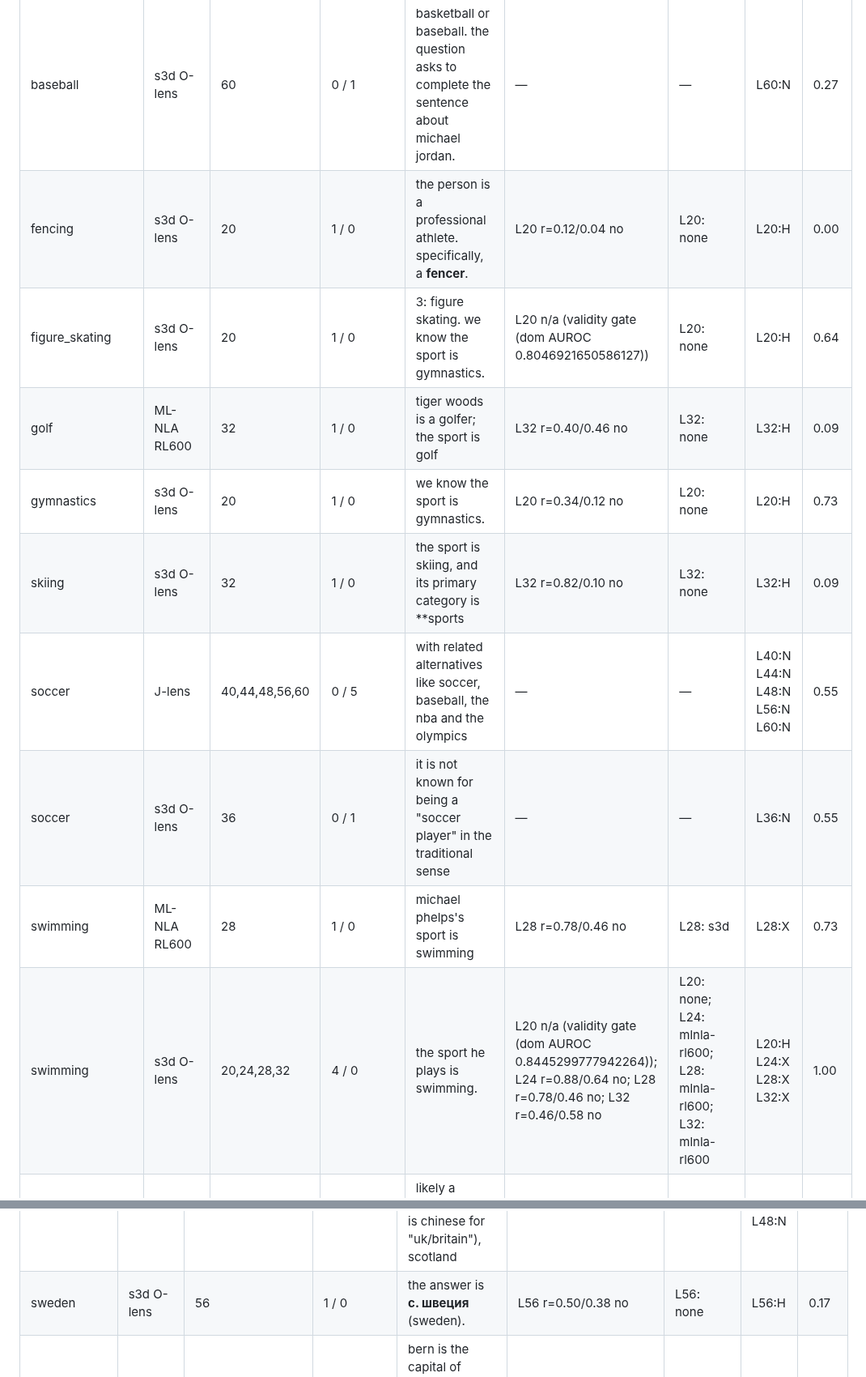
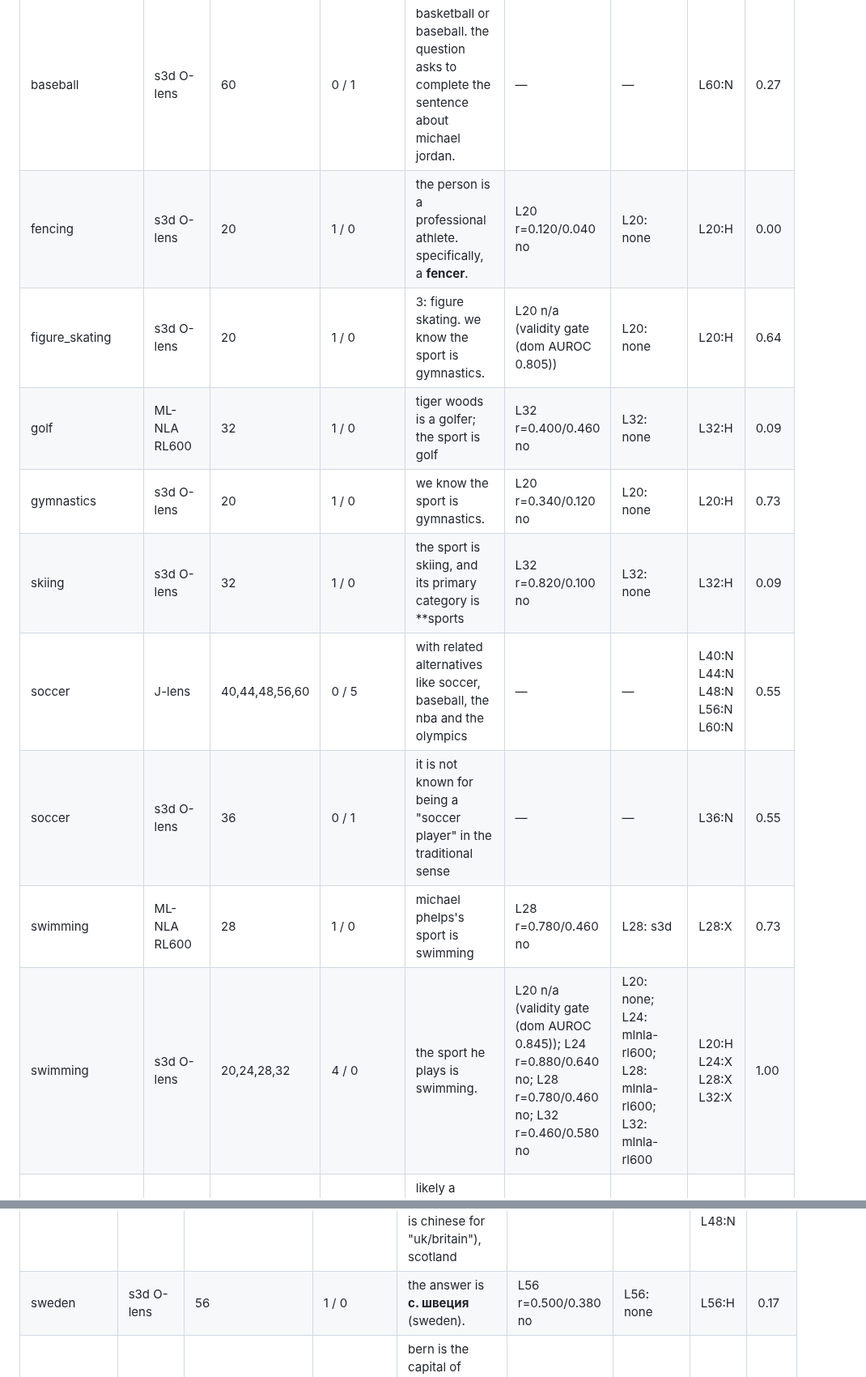
Before and after one commit to camila-blank/hallucination-bench, a Markdown page: docs/results/0005_basic_readout_ladder.md, 2 parts joined by grey strips. Shown at 81% size. GitHub-like rendering.

```diff
--- a/docs/results/0005_basic_readout_ladder.md
+++ b/docs/results/0005_basic_readout_ladder.md
@@ -230,13 +234,13 @@ Probe status of committed units: {'fires': 20, 'no_fire': 164, 'n/a': 81}; n/a r
 | baseball | J-lens | 20,40,44,56,60 | 0 / 5 | the topic seems to be athletic greatness or mastery, possibly in baseball | — | — | L20:N L40:N L44:N L56:N L60:N | 0.91 |
 | baseball | ML-NLA RL600 | 20,56 | 0 / 2 | requiring a sport name immediately (likely "football" or "baseball"), then a period | — | — | L20:N L56:N | 0.18 |
 | baseball | s3d O-lens | 60 | 0 / 1 | basketball or baseball. the question asks to complete the sentence about michael jordan. | — | — | L60:N | 0.27 |
-| fencing | s3d O-lens | 20 | 1 / 0 | the person is a professional athlete. specifically, a **fencer**. | L20 r=0.12/0.04 no | L20: none | L20:H | 0.00 |
-| figure_skating | s3d O-lens | 20 | 1 / 0 | 3: figure skating. we know the sport is gymnastics. | L20 n/a (validity gate (dom AUROC 0.8046921650586127)) | L20: none | L20:H | 0.64 |
-| golf | ML-NLA RL600 | 32 | 1 / 0 | tiger woods is a golfer; the sport is golf | L32 r=0.40/0.46 no | L32: none | L32:H | 0.09 |
-| gymnastics | s3d O-lens | 20 | 1 / 0 | we know the sport is gymnastics. | L20 r=0.34/0.12 no | L20: none | L20:H | 0.73 |
-| skiing | s3d O-lens | 32 | 1 / 0 | the sport is skiing, and its primary category is **sports | L32 r=0.82/0.10 no | L32: none | L32:H | 0.09 |
+| fencing | s3d O-lens | 20 | 1 / 0 | the person is a professional athlete. specifically, a **fencer**. | L20 r=0.120/0.040 no | L20: none | L20:H | 0.00 |
+| figure_skating | s3d O-lens | 20 | 1 / 0 | 3: figure skating. we know the sport is gymnastics. | L20 n/a (validity gate (dom AUROC 0.805)) | L20: none | L20:H | 0.64 |
+| golf | ML-NLA RL600 | 32 | 1 / 0 | tiger woods is a golfer; the sport is golf | L32 r=0.400/0.460 no | L32: none | L32:H | 0.09 |
+| gymnastics | s3d O-lens | 20 | 1 / 0 | we know the sport is gymnastics. | L20 r=0.340/0.120 no | L20: none | L20:H | 0.73 |
+| skiing | s3d O-lens | 32 | 1 / 0 | the sport is skiing, and its primary category is **sports | L32 r=0.820/0.100 no | L32: none | L32:H | 0.09 |
 | soccer | J-lens | 40,44,48,56,60 | 0 / 5 | with related alternatives like soccer, baseball, the nba and the olympics | — | — | L40:N L44:N L48:N L56:N L60:N | 0.55 |
 | soccer | s3d O-lens | 36 | 0 / 1 | it is not known for being a "soccer player" in the traditional sense | — | — | L36:N | 0.55 |
-| swimming | ML-NLA RL600 | 28 | 1 / 0 | michael phelps's sport is swimming | L28 r=0.78/0.46 no | L28: s3d | L28:X | 0.73 |
-| swimming | s3d O-lens | 20,24,28,32 | 4 / 0 | the sport he plays is swimming. | L20 n/a (validity gate (dom AUROC 0.8445299777942264)); L24 r=0.88/0.64 no; L28 r=0.78/0.46 no; L32 r=0.46/0.58 no | L20: none; L24: mlnla-rl600; L28: mlnla-rl600; L32: mlnla-rl600 | L20:H L24:X L28:X L32:X | 1.00 |
+| swimming | ML-NLA RL600 | 28 | 1 / 0 | michael phelps's sport is swimming | L28 r=0.780/0.460 no | L28: s3d | L28:X | 0.73 |
+| swimming | s3d O-lens | 20,24,28,32 | 4 / 0 | the sport he plays is swimming. | L20 n/a (validity gate (dom AUROC 0.845)); L24 r=0.880/0.640 no; L28 r=0.780/0.460 no; L32 r=0.460/0.580 no | L20: none; L24: mlnla-rl600; L28: mlnla-rl600; L32: mlnla-rl600 | L20:H L24:X L28:X L32:X | 1.00 |
 | tennis | ML-NLA RL600 | 56 | 0 / 1 | likely a choice list: basketball, baseball, football, tennis | — | — | L56:N | 0.27 |
@@ -578,7 +582,7 @@ Probe status of committed units: {'fires': 20, 'no_fire': 164, 'n/a': 81}; n/a r
 | japan | s3d O-lens | 32 | 1 / 0 | the country is **japan**. it is a | L32 n/a (gold control (dom p 0.072)) | L32: none | L32:H | 0.50 |
 | russia | s3d O-lens | 24 | 0 / 1 | country of origin: the country where the flag comes from is **russia**. | — | — | L24:N | 0.00 |
 | scotland | J-lens | 40,44,48 | 0 / 3 | alternatives in the readouts include britain/uk (英国 is chinese for "uk/britain"), scotland | — | — | L40:N L44:N L48:N | 0.00 |
-| sweden | s3d O-lens | 56 | 1 / 0 | the answer is **с. швеция** (sweden). | L56 r=0.50/0.38 no | L56: none | L56:H | 0.17 |
+| sweden | s3d O-lens | 56 | 1 / 0 | the answer is **с. швеция** (sweden). | L56 r=0.500/0.380 no | L56: none | L56:H | 0.17 |
 | switzerland | ML-NLA RL600 | 20 | 1 / 0 | bern is the capital of switzerland, so geographic completion must name that country | L20 n/a (gold control (dom p 0.078)) | L20: none | L20:H | 0.00 |
 | united_states | NLA-RL L42 | 42 | 0 / 1 | country or nation name noun phrase (e.g., "britain," "the united states," "england") | — | — | L42:N | 0.17 |
 | vatican_city | ML-NLA RL600 | 24 | 0 / 1 | almost certainly "italy" (or "vatican city"), followed by more sentence fragments | — | — | L24:N | 0.17 |
```
Also changed, not shown: other parts of docs/results/0005_basic_readout_ladder.md (+154 -148 lines), plots/sibling_probe/ladder_labels_by_layer.png, plots/sibling_probe/ladder_labels_by_method.png, plots/sibling_probe/ladder_probe_validation.png, 4 other files.
